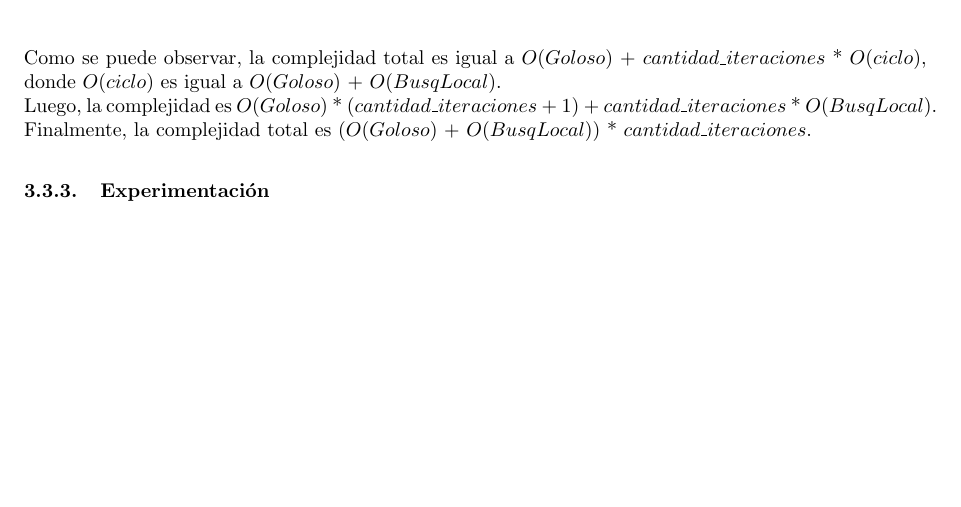
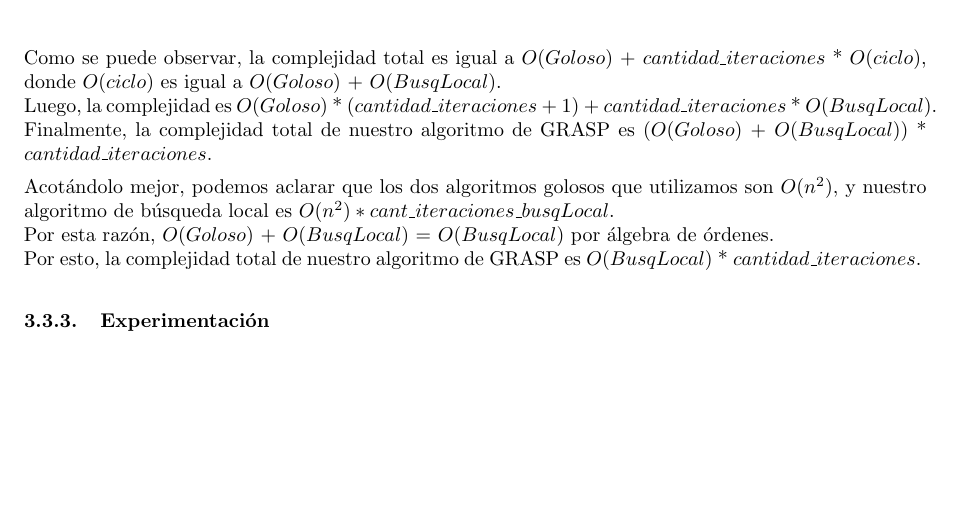
Before and after one commit to ealmansi/algo3-tp3, a LaTeX document (tex/informe.tex, which reads tex/grasp/complejidad.tex): part of page 16 of 17, cut so that both start at the same text. Compiled offline with pdfLaTeX.

Commit message:
actualize todo, mejore complejidad grasp

```diff
--- a/tex/grasp/complejidad.tex
+++ b/tex/grasp/complejidad.tex
@@ -35,4 +35,8 @@ A continución vamos a proponer un pseudocódigo para explicar la complejidad te
 
 Como se puede observar, la complejidad total es igual a $O(Goloso)$ + $cantidad\_iteraciones$ * $O(ciclo)$, donde $O(ciclo)$ es igual a  $O(Goloso)$ + $O(BusqLocal)$.\\
 Luego, la complejidad es $O(Goloso)$ * ($cantidad\_iteraciones$ + 1) + $cantidad\_iteraciones$ * $O(BusqLocal)$.\\
-Finalmente, la complejidad total es ($O(Goloso)$ + $O(BusqLocal)$) * $cantidad\_iteraciones$.
+Finalmente, la complejidad total de nuestro algoritmo de GRASP es ($O(Goloso)$ + $O(BusqLocal)$) * $cantidad\_iteraciones$.
+
+Acotándolo mejor, podemos aclarar que los dos algoritmos golosos que utilizamos son $O(n^2)$, y nuestro algoritmo de búsqueda local es $O(n^2) * cant\_iteraciones\_busqLocal$.\\
+Por esta razón, $O(Goloso)$ + $O(BusqLocal)$ = $O(BusqLocal)$ por álgebra de órdenes.\\
+Por esto, la complejidad total de nuestro algoritmo de GRASP es $O(BusqLocal)$ * $cantidad\_iteraciones$.
```
Also changed, not shown: TODO.txt (+0 -5 lines).
